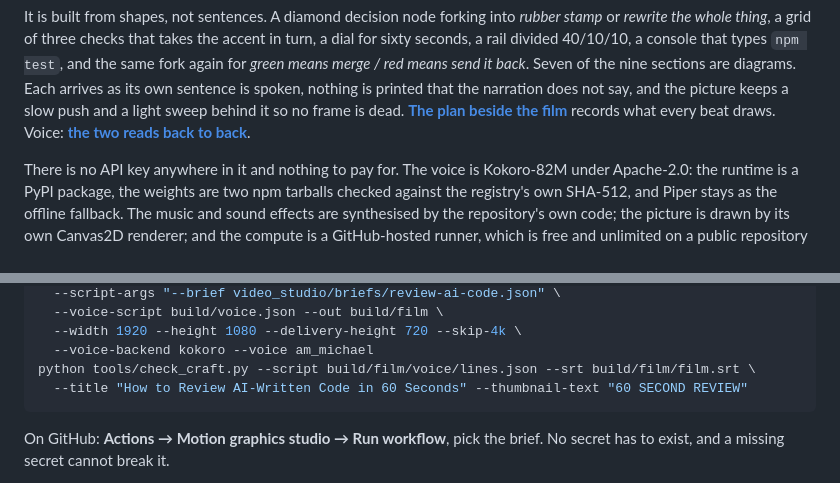
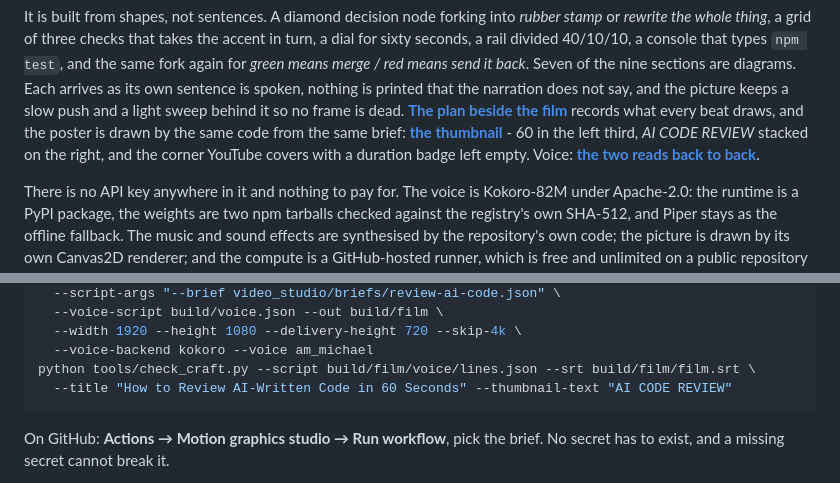
Before and after one commit to Ans-to/Youtube-Agent-automation, a Markdown page: README.md, 2 parts joined by grey strips. Drawn GitHub-style.

````diff
--- a/README.md
+++ b/README.md
@@ -23,7 +23,7 @@ that types `npm test`, and the same fork again for *green means merge / red mean
 send it back*. Seven of the nine sections are diagrams. Each arrives as its own
 sentence is spoken, nothing is printed that the narration does not say, and the
 picture keeps a slow push and a light sweep behind it so no frame is dead. **[The plan beside the film](docs/media/review-ai-code-plan.json)**
-records what every beat draws. Voice: **[the two reads back to back](docs/media/voice-ab.mp4)**.
+records what every beat draws, and the poster is drawn by the same code from the same brief: **[the thumbnail](docs/media/review-ai-code-thumbnail.png)** - 60 in the left third, *AI CODE REVIEW* stacked on the right, and the corner YouTube covers with a duration badge left empty. Voice: **[the two reads back to back](docs/media/voice-ab.mp4)**.
 
 There is no API key anywhere in it and nothing to pay for. The voice is
 Kokoro-82M under Apache-2.0: the runtime is a PyPI package, the weights are two
@@ -55,7 +55,7 @@ python tools/render_authored_film.py --script video_studio/films/from_brief.mjs
   --width 1920 --height 1080 --delivery-height 720 --skip-4k \
   --voice-backend kokoro --voice am_michael
 python tools/check_craft.py --script build/film/voice/lines.json --srt build/film/film.srt \
-  --title "How to Review AI-Written Code in 60 Seconds" --thumbnail-text "60 SECOND REVIEW"
+  --title "How to Review AI-Written Code in 60 Seconds" --thumbnail-text "AI CODE REVIEW"
 ```
 
 On GitHub: **Actions → Motion graphics studio → Run workflow**, pick the brief.
````
Also changed, not shown: docs/media/review-ai-code-thumbnail.png (added), 4 other files.
